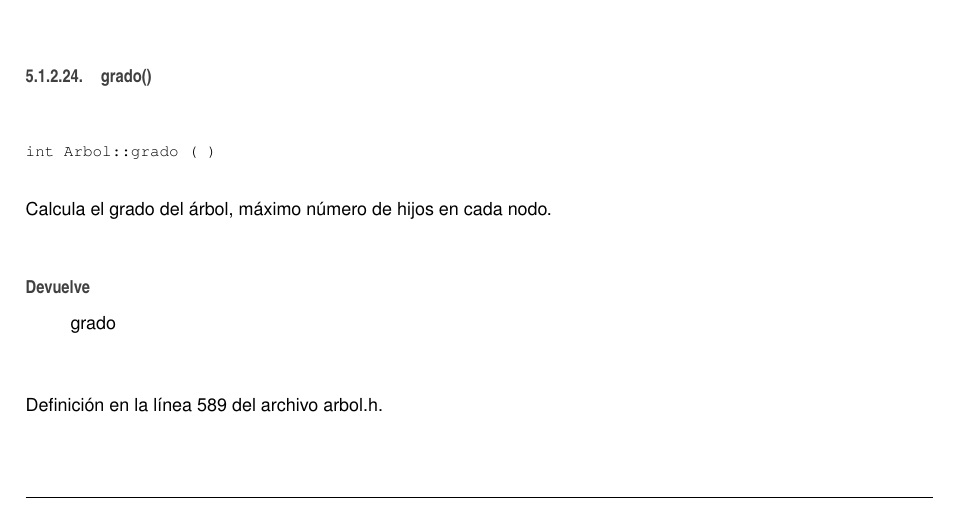
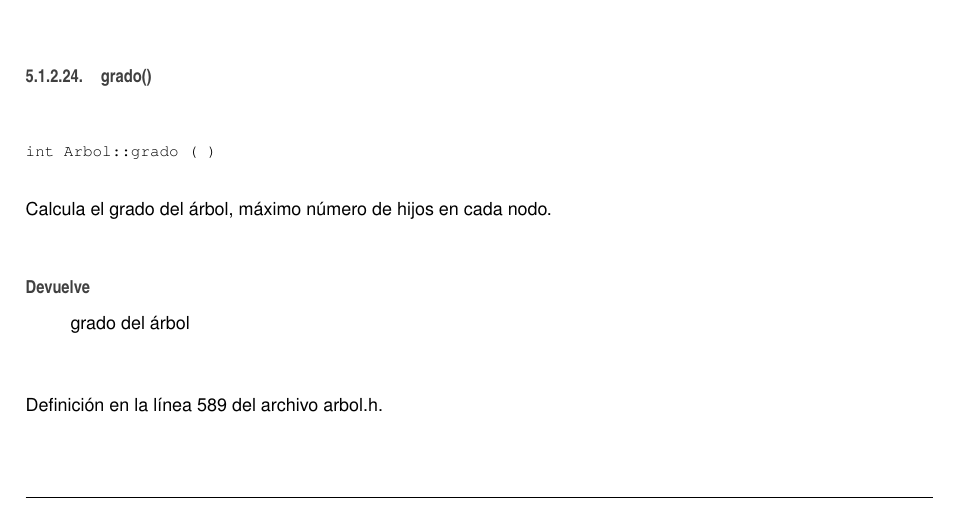
Before and after one commit to fcc-2018/arboles-avl, a LaTeX book (doc/latex/refman.tex, which reads doc/latex/classArbol.tex): part of page 25 of 36, cut so that both start at the same text. Compiled offline with pdfLaTeX.

```diff
--- a/doc/latex/classArbol.tex
+++ b/doc/latex/classArbol.tex
@@ -640,7 +640,7 @@
 Calcula el grado del árbol, máximo número de hijos en cada nodo.
 
 \begin{DoxyReturn}{Devuelve}
-grado
+grado del árbol
 \end{DoxyReturn}
 
 
```
Also changed, not shown: 1 other file.
